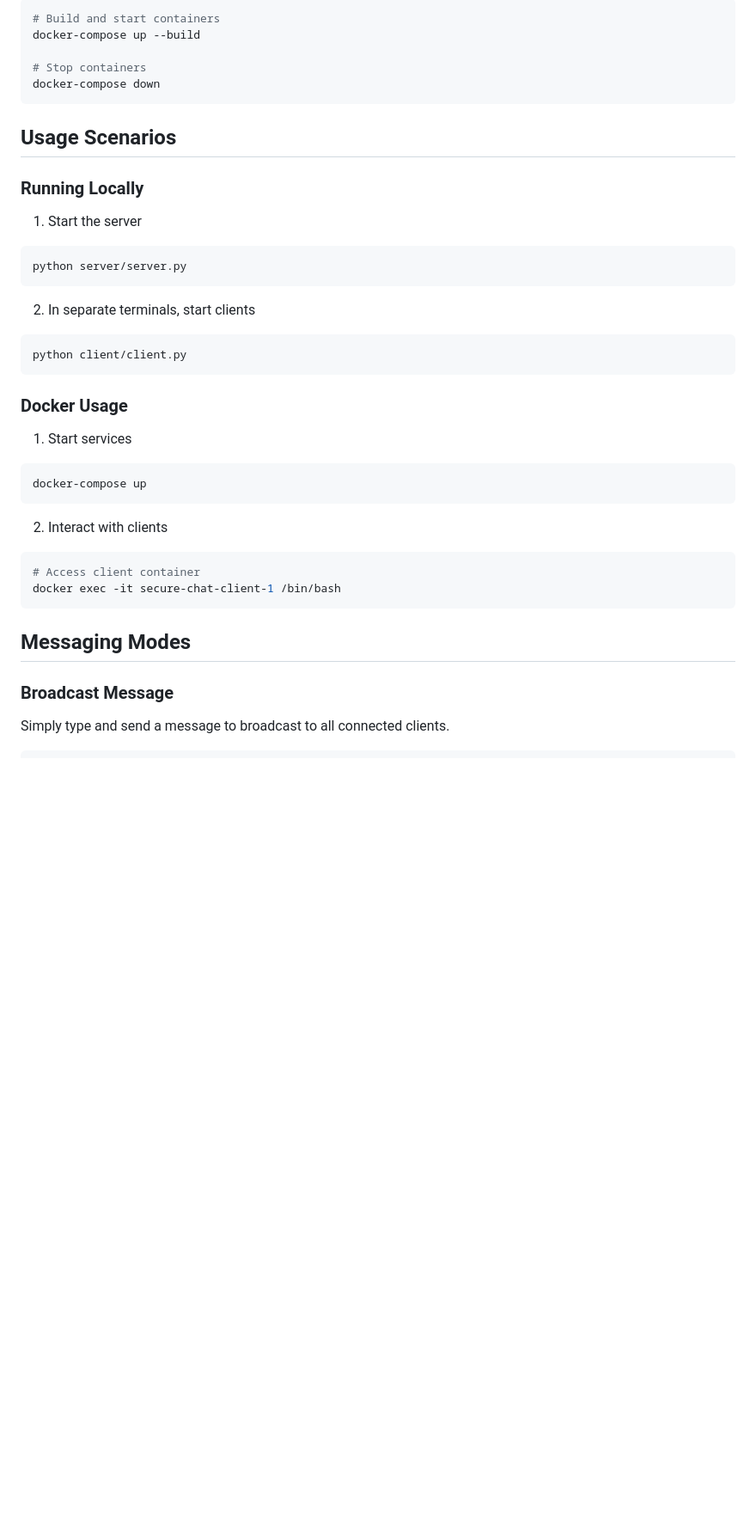
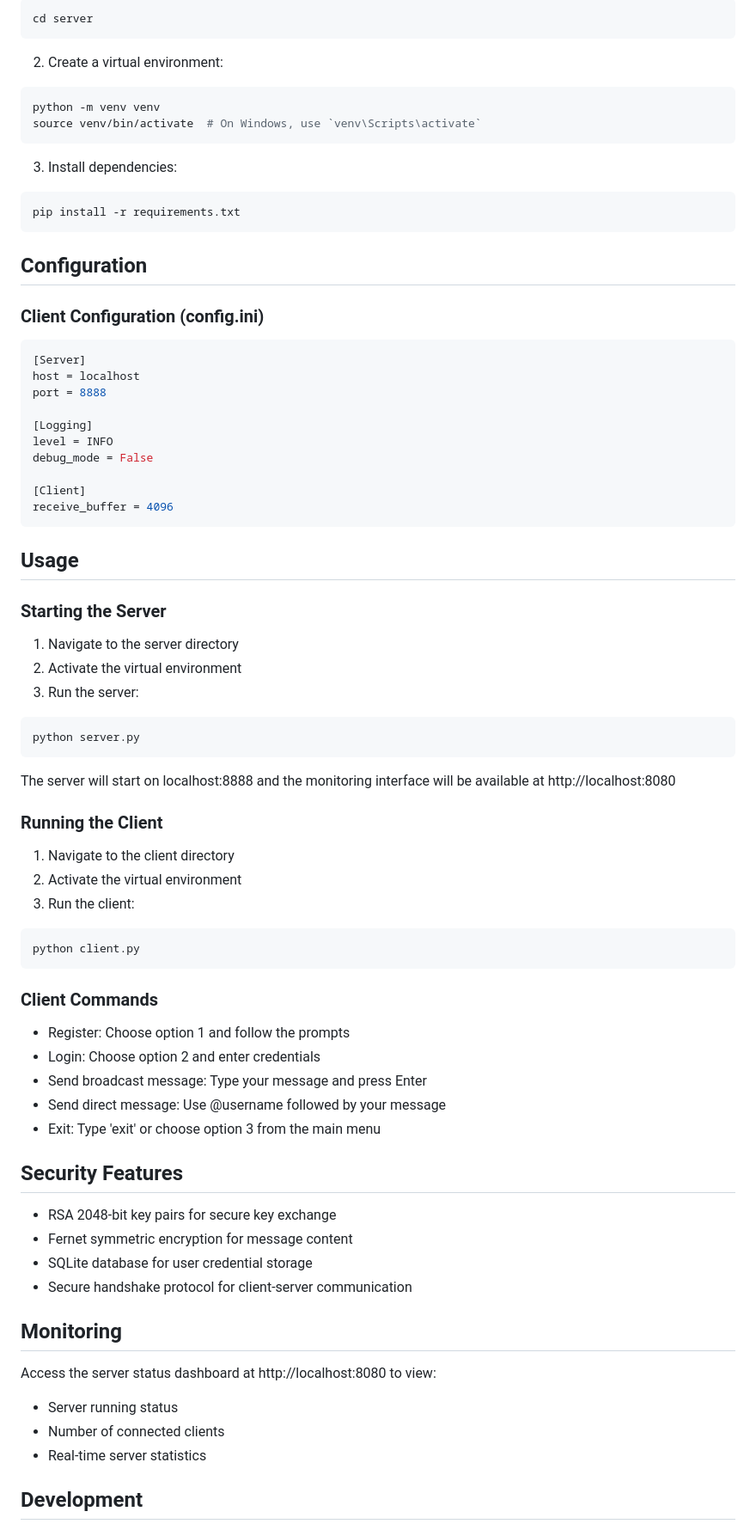
Before and after one commit to talevi83/Secure_Chat, a Markdown page: README.md, the part around the change printed below. Shown: that part at 86% size. Rendered like a GitHub page; blank space fills up the shorter version.

````diff
--- a/README.md
+++ b/README.md
@@ -56,37 +77,70 @@ pip install -r client/requirements.txt
 ```bash
-# Build and start containers
-docker-compose up --build
-
-# Stop containers
-docker-compose down
+cd server
 ```
 
-## Usage Scenarios
-
-### Running Locally
-1. Start the server
+2. Create a virtual environment:
 ```bash
-python server/server.py
+python -m venv venv
+source venv/bin/activate  # On Windows, use `venv\Scripts\activate`
 ```
 
-2. In separate terminals, start clients
+3. Install dependencies:
 ```bash
-python client/client.py
+pip install -r requirements.txt
 ```
 
-### Docker Usage
-1. Start services
-```bash
-docker-compose up
+## Configuration
+### Client Configuration (config.ini)
+```ini
+[Server]
+host = localhost
+port = 8888
+
+[Logging]
+level = INFO
+debug_mode = False
+
+[Client]
+receive_buffer = 4096
 ```
 
-2. Interact with clients
+## Usage
+
+### Starting the Server
+1. Navigate to the server directory
+2. Activate the virtual environment
+3. Run the server:
 ```bash
-# Access client container
-docker exec -it secure-chat-client-1 /bin/bash
+python server.py
+```
+The server will start on localhost:8888 and the monitoring interface will be available at http://localhost:8080
+
+### Running the Client
+1. Navigate to the client directory
+2. Activate the virtual environment
+3. Run the client:
+```bash
+python client.py
 ```
 
-## Messaging Modes
+### Client Commands
+- Register: Choose option 1 and follow the prompts
+- Login: Choose option 2 and enter credentials
+- Send broadcast message: Type your message and press Enter
+- Send direct message: Use @username followed by your message
+- Exit: Type 'exit' or choose option 3 from the main menu
 
-### Broadcast Message
-Simply type and send a message to broadcast to all connected clients.
+## Security Features
+- RSA 2048-bit key pairs for secure key exchange
+- Fernet symmetric encryption for message content
+- SQLite database for user credential storage
+- Secure handshake protocol for client-server communication
+
+## Monitoring
+Access the server status dashboard at http://localhost:8080 to view:
+- Server running status
+- Number of connected clients
+- Real-time server statistics
+
+## Development
+
````
Also changed, not shown: other parts of README.md (+76 -120 lines).
